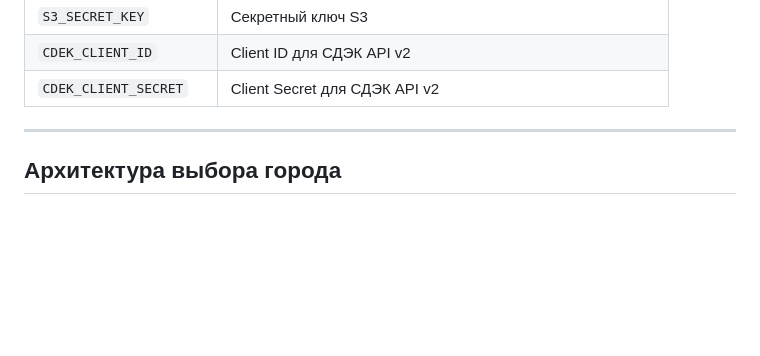
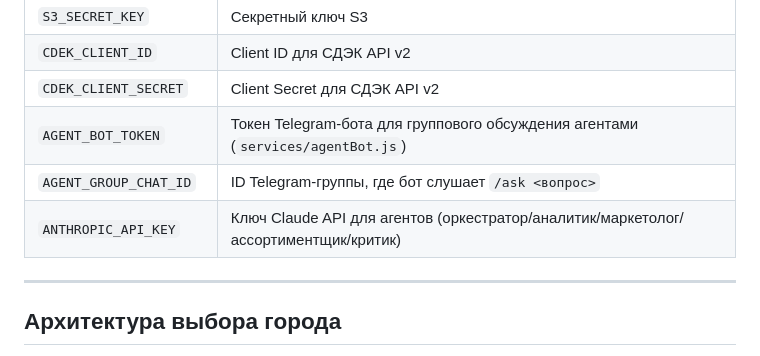
Before and after one commit to pitasovmaks-art/max-shop, a Markdown page: PROGRESS.md, the part around the change. Drawn GitHub-style; blank space fills up the shorter version.

Commit message:
Document AGENT_BOT_TOKEN/AGENT_GROUP_CHAT_ID/ANTHROPIC_API_KEY env vars

```diff
--- a/PROGRESS.md
+++ b/PROGRESS.md
@@ -39,6 +39,9 @@
 | `S3_SECRET_KEY` | Секретный ключ S3 |
 | `CDEK_CLIENT_ID` | Client ID для СДЭК API v2 |
 | `CDEK_CLIENT_SECRET` | Client Secret для СДЭК API v2 |
+| `AGENT_BOT_TOKEN` | Токен Telegram-бота для группового обсуждения агентами (`services/agentBot.js`) |
+| `AGENT_GROUP_CHAT_ID` | ID Telegram-группы, где бот слушает `/ask <вопрос>` |
+| `ANTHROPIC_API_KEY` | Ключ Claude API для агентов (оркестратор/аналитик/маркетолог/ассортиментщик/критик) |
 
 ---
 
```
